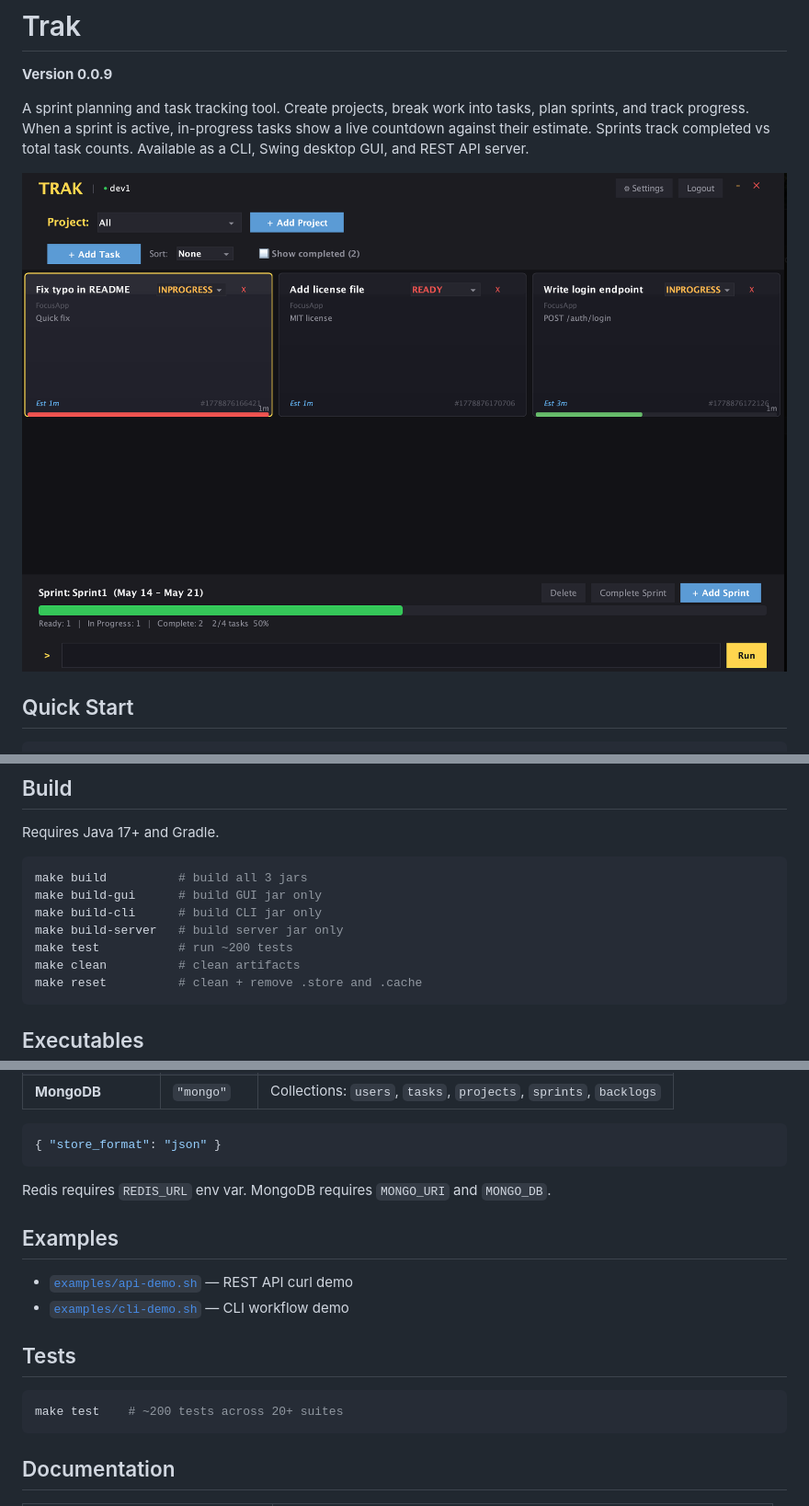
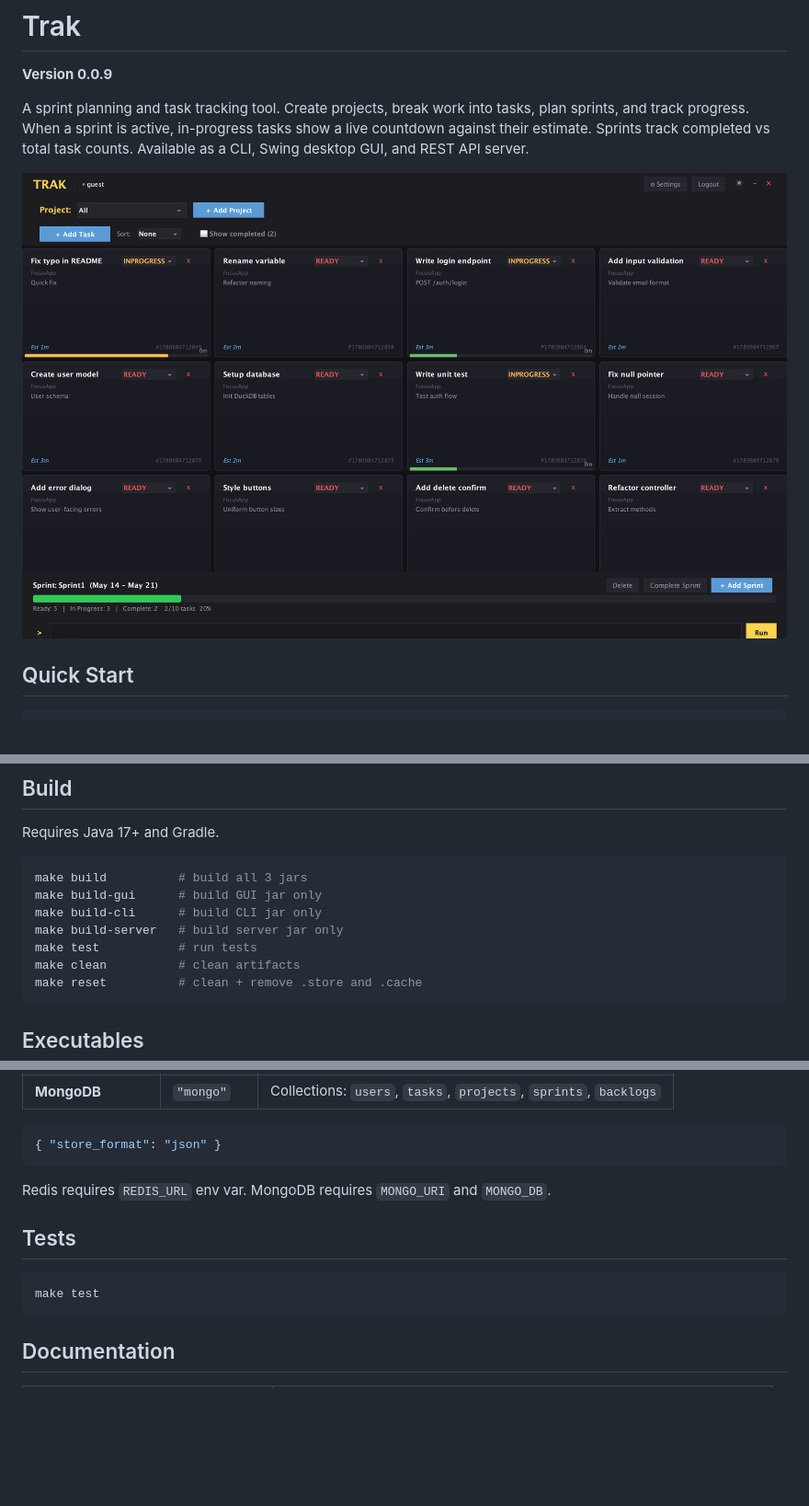
Before and after one commit to magana272/TaskTrac, a Markdown page: README.md, 3 parts joined by grey strips. Shown: that part at 92% size. GitHub-like rendering; pictures changed too: docs/screenshots/main_ui.png; blank space fills up the shorter version.

Commit message:
update readme with up most recent UI

````diff
--- a/README.md
+++ b/README.md
@@ -33,7 +33,7 @@ make build          # build all 3 jars
 make build-gui      # build GUI jar only
 make build-cli      # build CLI jar only
 make build-server   # build server jar only
-make test           # run ~200 tests
+make test           # run tests
 make clean          # clean artifacts
 make reset          # clean + remove .store and .cache
 ```
@@ -105,15 +105,10 @@ Data persisted in `.store/`. Five backends (configurable via `.store/workspace.j
 
 Redis requires `REDIS_URL` env var. MongoDB requires `MONGO_URI` and `MONGO_DB`.
 
-## Examples
-
-- [`examples/api-demo.sh`](examples/api-demo.sh) — REST API curl demo
-- [`examples/cli-demo.sh`](examples/cli-demo.sh) — CLI workflow demo
-
 ## Tests
 
 ```bash
-make test    # ~200 tests across 20+ suites
+make test
 ```
 
 ## Documentation
````
